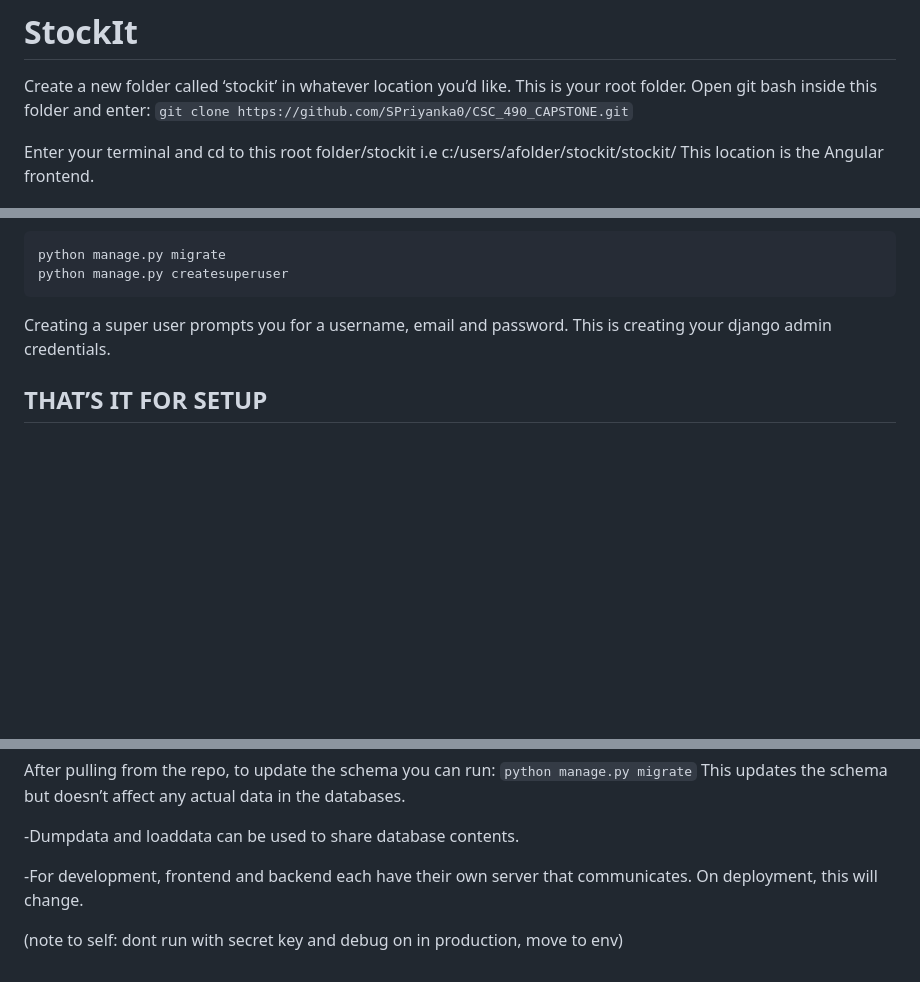
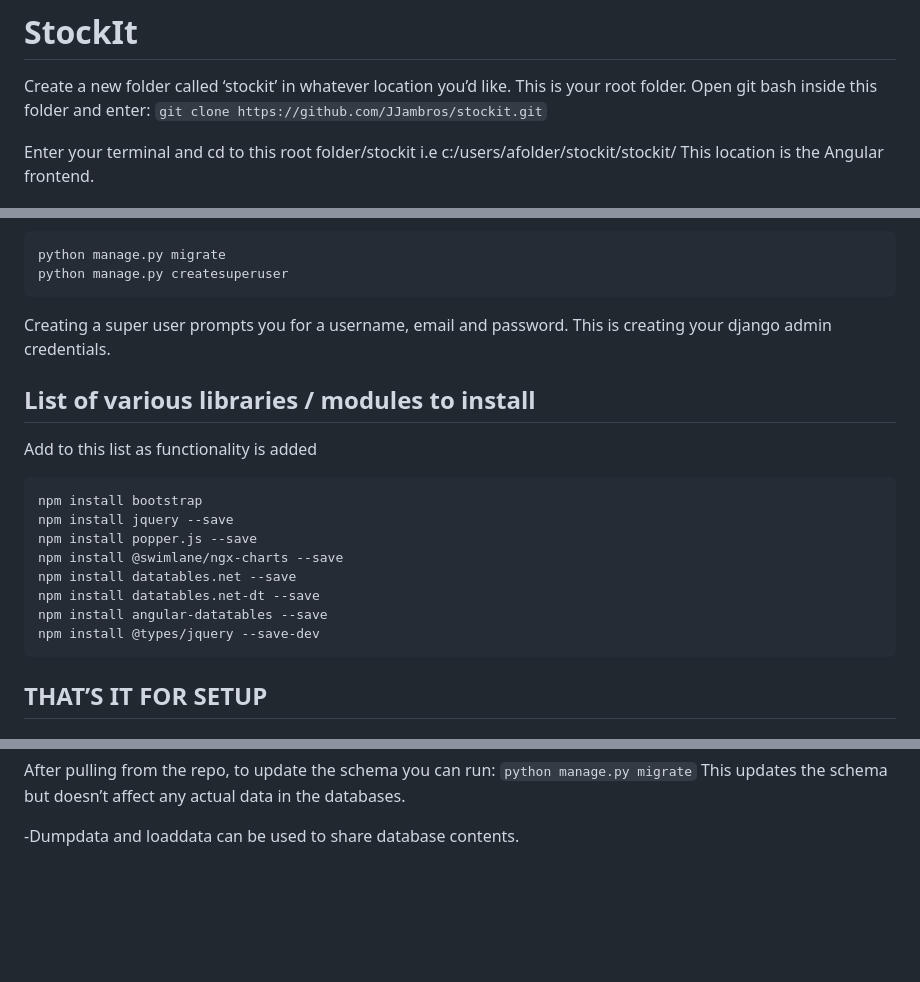
Before and after one commit to JJambros/stockit, a Markdown page: README.md, 3 parts joined by grey strips. Rendered like a GitHub page; blank space fills up the shorter version.

````diff
--- a/README.md
+++ b/README.md
@@ -1,6 +1,6 @@
 # StockIt
 Create a new folder called ‘stockit’ in whatever location you’d like. This is your root folder. Open git bash inside this folder and enter:
-```git clone https://github.com/SPriyanka0/CSC_490_CAPSTONE.git```
+```git clone https://github.com/JJambros/stockit.git```
 
 Enter your terminal and cd to this root folder/stockit i.e c:/users/afolder/stockit/stockit/
 This location is the Angular frontend.
@@ -72,6 +73,21 @@ python manage.py createsuperuser
 ```
 Creating a super user prompts you for a username, email and password. This is creating your django admin credentials.
 
+## List of various libraries / modules to install
+Add to this list as functionality is added
+```
+npm install bootstrap
+npm install jquery --save
+npm install popper.js --save
+npm install @swimlane/ngx-charts --save
+npm install datatables.net --save
+npm install datatables.net-dt --save
+npm install angular-datatables --save
+npm install @types/jquery --save-dev
+```
+
+
+
 ## THAT’S IT FOR SETUP
 
 ## To Start the Web Server
@@ -100,7 +116,3 @@ After pulling from the repo, to update the schema you can run:
 This updates the schema but doesn’t affect any actual data in the databases.
 
 -Dumpdata and loaddata can be used to share database contents.
-
--For development, frontend and backend each have their own server that communicates. On deployment, this will change.
-
-(note to self: dont run with secret key and debug on in production, move to env)
````
Also changed, not shown: other parts of README.md (+1 -0 lines).
